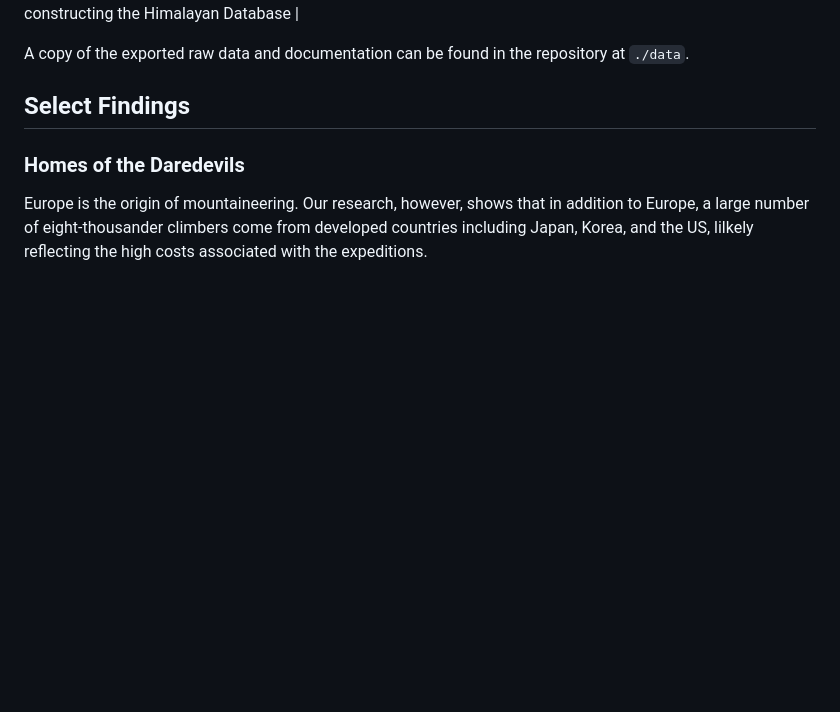
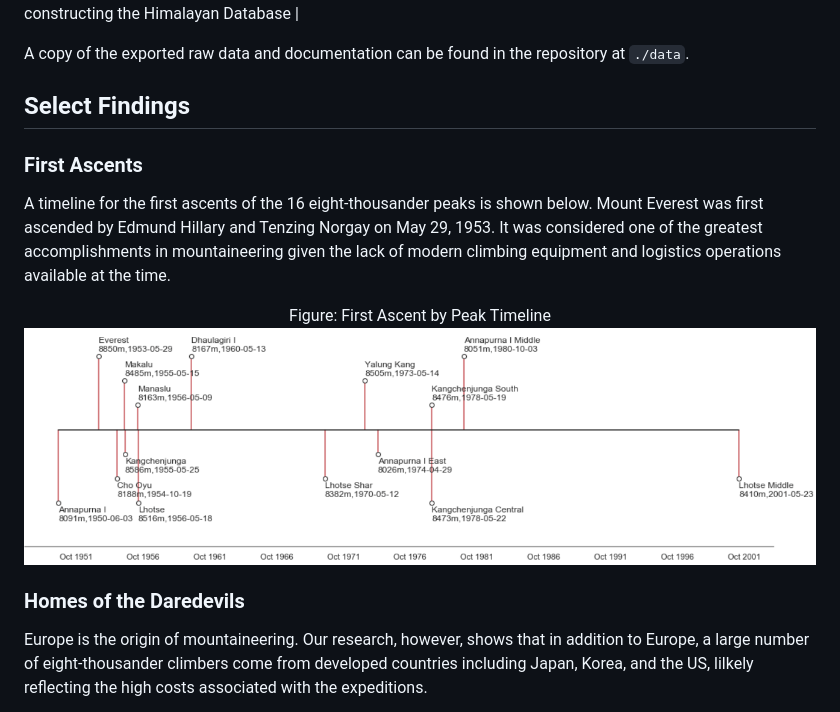
Before and after one commit to yintrigue/portfolio-ds, a Markdown page: himalayan_db/README.md, the part around the change. Drawn GitHub-style; pictures changed too: himalayan_db/img/first_asscends.png (added); blank space fills up the shorter version.

Commit message:
Content updates...

```diff
--- a/himalayan_db/README.md
+++ b/himalayan_db/README.md
@@ -29,6 +29,15 @@ Five datasets are included in the Himalayan Database:
 A copy of the exported raw data and documentation can be found in the repository at `./data`.
 
 ## Select Findings
+### First Ascents
+
+A timeline for the first ascents of the 16 eight-thousander peaks is shown below. Mount Everest was first ascended by Edmund Hillary and Tenzing Norgay on May 29, 1953. It was considered one of the greatest accomplishments in mountaineering given the lack of modern climbing equipment and logistics operations available at the time.
+
+<div align="center">
+Figure: First Ascent by Peak Timeline
+<img src="./img/first_asscends.png"/>
+</div>
+
 ### Homes of the Daredevils
 
 Europe is the origin of mountaineering. Our research, however, shows that in addition to Europe, a large number of eight-thousander climbers come from developed countries including Japan, Korea, and the US, lilkely reflecting the high costs associated with the expeditions.
```
Also changed, not shown: 3 other files.
